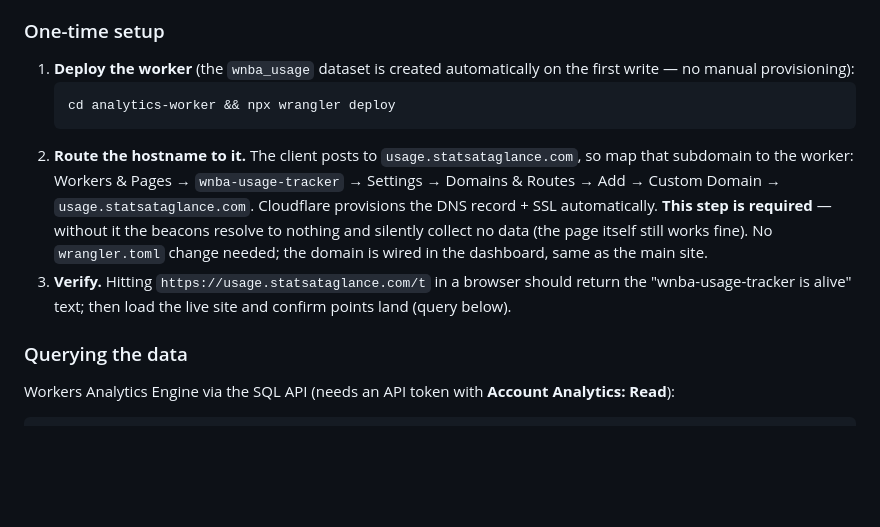
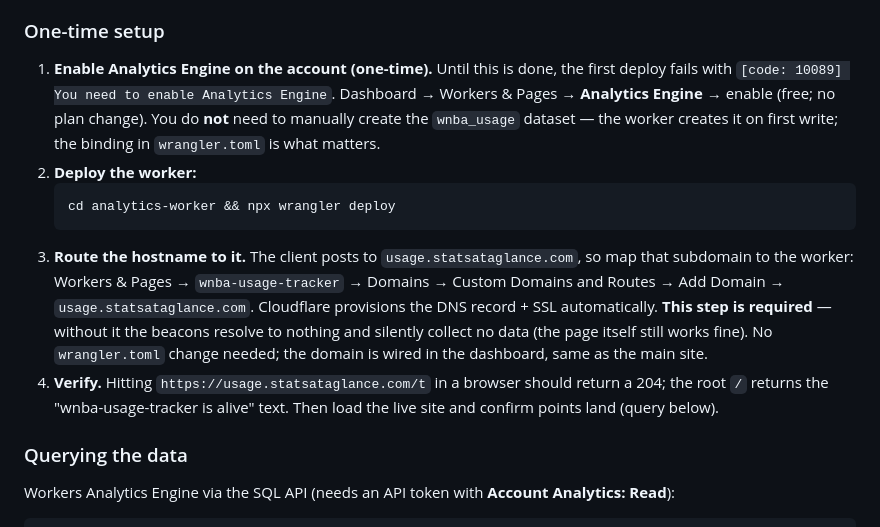
Before and after one commit to moscowjh/wnba-stats, a Markdown page: DEPLOY.md, the part around the change. Drawn GitHub-style; blank space fills up the shorter version.

Commit message:
DEPLOY.md: note Analytics Engine enable step for the usage worker

````diff
--- a/DEPLOY.md
+++ b/DEPLOY.md
@@ -408,21 +408,26 @@ not part of the daily HTML build. Trade-off: no git history/backup for the
 worker itself — **this section is the durable record of how it's wired.**
 
 ### One-time setup
-1. **Deploy the worker** (the `wnba_usage` dataset is created automatically on
-   the first write — no manual provisioning):
+1. **Enable Analytics Engine on the account (one-time).** Until this is done,
+   the first deploy fails with `[code: 10089] You need to enable Analytics
+   Engine`. Dashboard → Workers & Pages → **Analytics Engine** → enable (free;
+   no plan change). You do **not** need to manually create the `wnba_usage`
+   dataset — the worker creates it on first write; the binding in
+   `wrangler.toml` is what matters.
+2. **Deploy the worker:**
    ```bash
    cd analytics-worker && npx wrangler deploy
    ```
-2. **Route the hostname to it.** The client posts to `usage.statsataglance.com`,
+3. **Route the hostname to it.** The client posts to `usage.statsataglance.com`,
    so map that subdomain to the worker: Workers & Pages → `wnba-usage-tracker` →
-   Settings → Domains & Routes → Add → Custom Domain → `usage.statsataglance.com`.
+   Domains → Custom Domains and Routes → Add Domain → `usage.statsataglance.com`.
    Cloudflare provisions the DNS record + SSL automatically. **This step is
    required** — without it the beacons resolve to nothing and silently collect
    no data (the page itself still works fine). No `wrangler.toml` change needed;
    the domain is wired in the dashboard, same as the main site.
-3. **Verify.** Hitting `https://usage.statsataglance.com/t` in a browser should
-   return the "wnba-usage-tracker is alive" text; then load the live site and
-   confirm points land (query below).
+4. **Verify.** Hitting `https://usage.statsataglance.com/t` in a browser should
+   return a 204; the root `/` returns the "wnba-usage-tracker is alive" text.
+   Then load the live site and confirm points land (query below).
 
 ### Querying the data
 Workers Analytics Engine via the SQL API (needs an API token with
````
